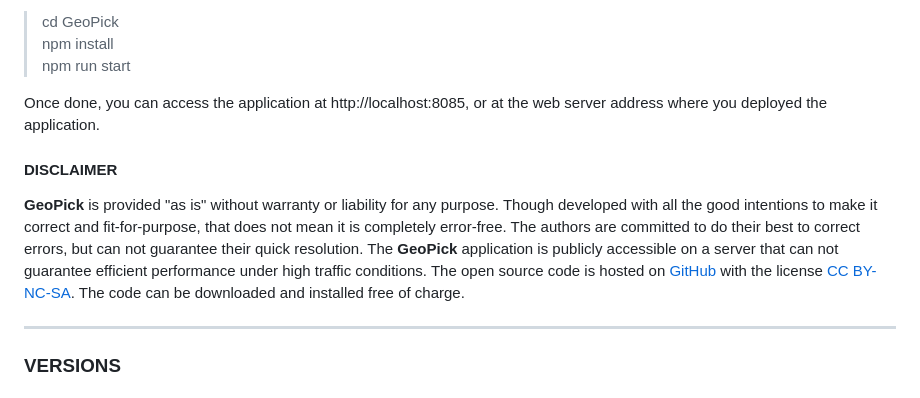
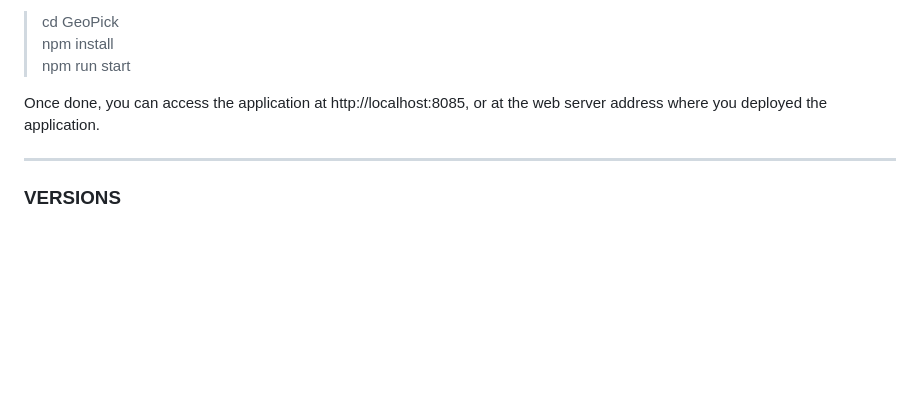
Before and after one commit to rtdeb/GeoPick, a Markdown page: README.md, the part around the change. Drawn GitHub-style; blank space fills up the shorter version.

Commit message:
README and About edits

```diff
--- a/README.md
+++ b/README.md
@@ -88,9 +88,6 @@ You can change the port by modifying the *webpack.dev.js* file before executing
 
 Once done, you can access the application at http://localhost:8085, or at the web server address where you deployed the application.
 
-#### DISCLAIMER
-**GeoPick** is provided "as is" without warranty or liability for any purpose. Though developed with all the good intentions to make it correct and fit-for-purpose, that does not mean it is completely error-free. The authors are committed to do their best to correct errors, but can not guarantee their quick resolution. The **GeoPick** application is publicly accessible on a server that can not guarantee efficient performance under high traffic conditions. The open source code is hosted on <a href="https://github.com/aescobarr/GeoPick">GitHub</a> with the license <a href="https://creativecommons.org/licenses/by-nc-sa/4.0/">CC BY-NC-SA</a>. The code can be downloaded and installed free of charge.
-
 <hr>
 
 ### VERSIONS
```
